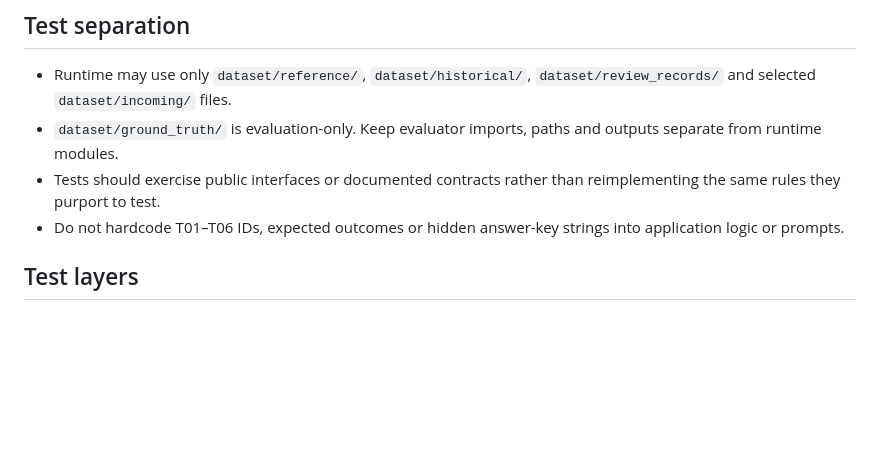
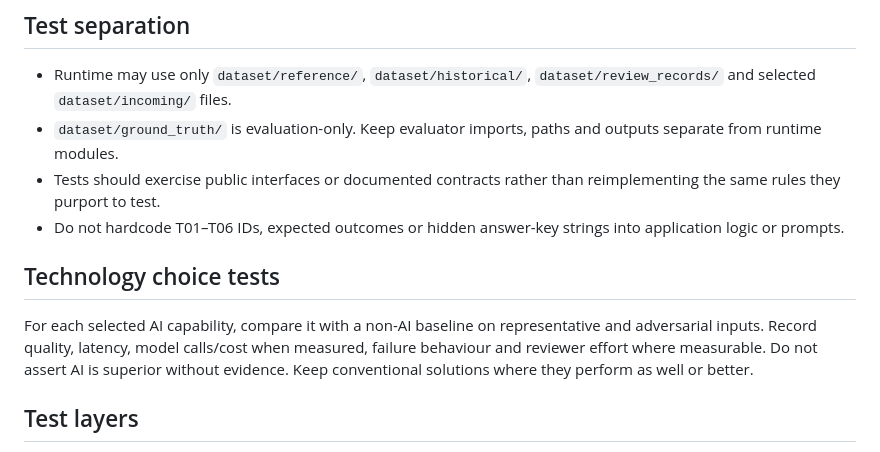
Before and after one commit to 241443Mooks/Swag, a Markdown page: docs/TEST_STRATEGY.md, the part around the change. GitHub-like rendering; blank space fills up the shorter version.

Commit message:
Align implementation requirements with AI-when-justified principles

```diff
--- a/docs/TEST_STRATEGY.md
+++ b/docs/TEST_STRATEGY.md
@@ -5,6 +5,9 @@
 - `dataset/ground_truth/` is evaluation-only. Keep evaluator imports, paths and outputs separate from runtime modules.
 - Tests should exercise public interfaces or documented contracts rather than reimplementing the same rules they purport to test.
 - Do not hardcode T01–T06 IDs, expected outcomes or hidden answer-key strings into application logic or prompts.
+
+## Technology choice tests
+For each selected AI capability, compare it with a non-AI baseline on representative and adversarial inputs. Record quality, latency, model calls/cost when measured, failure behaviour and reviewer effort where measurable. Do not assert AI is superior without evidence. Keep conventional solutions where they perform as well or better.
 
 ## Test layers
 1. **Unit:** DOCX extraction, structural coverage, hashes, clause alignment, differences, anchors, decision event persistence, route precedence, schema validation.
```
